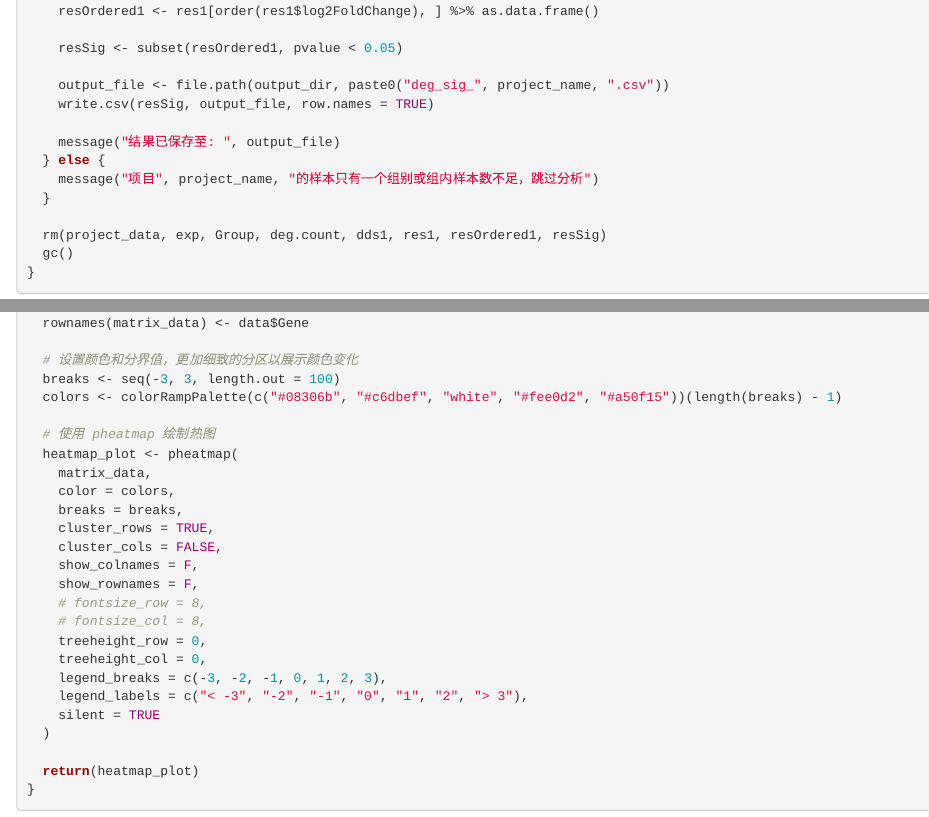
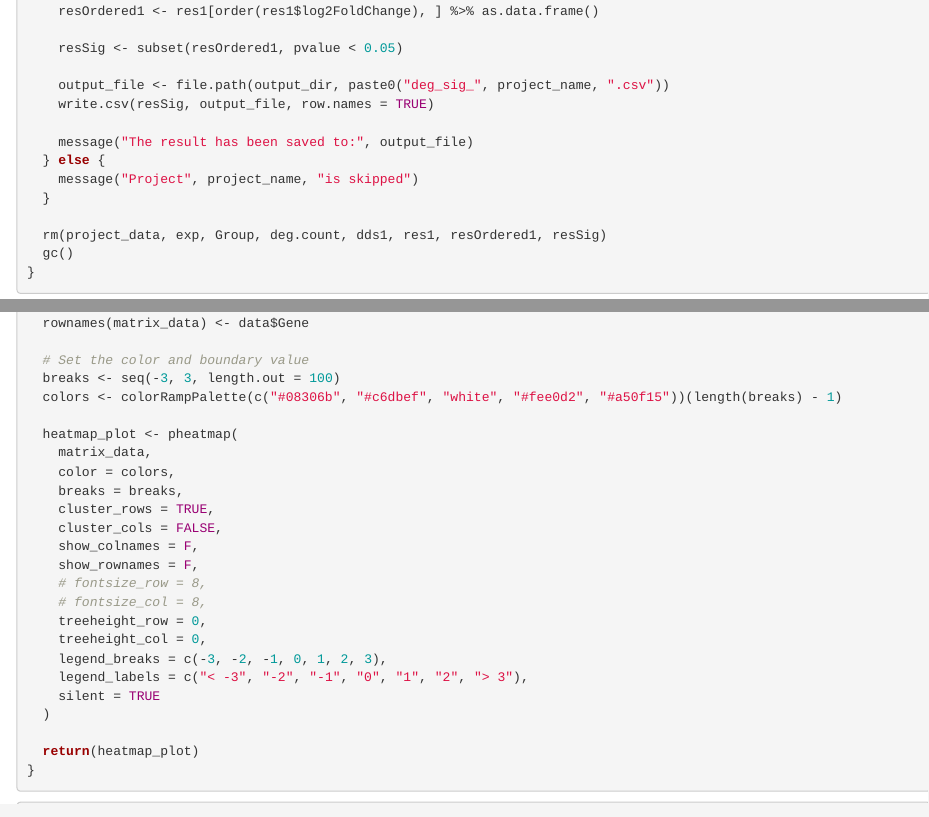
Before and after one commit to SYD0831/Pancancer-Anaysis-NPF, an R Markdown document (Code/Figure_1.Rmd): the page in a window 1100 px wide, from 870 px down, and a second part further down, joined at a grey line. Rendered offline with R 4.5, knitr and Pandoc, with nearby package versions; some code elsewhere in the file could not run offline.

Commit message:
Update Figure_1.Rmd
Upload Figure 1 code

```diff
--- a/Code/Figure_1.Rmd
+++ b/Code/Figure_1.Rmd
@@ -82,9 +82,9 @@ run_deg_analysis <- function(data, project_name, output_dir) {
     output_file <- file.path(output_dir, paste0("deg_sig_", project_name, ".csv"))
     write.csv(resSig, output_file, row.names = TRUE)
 
-    message("结果已保存至: ", output_file)
+    message("The result has been saved to:", output_file)
   } else {
-    message("项目", project_name, "的样本只有一个组别或组内样本数不足，跳过分析")
+    message("Project", project_name, "is skipped")
   }
 
   rm(project_data, exp, Group, deg.count, dds1, res1, resOrdered1, resSig)
@@ -202,11 +201,10 @@ plot_heatmap <- function(data, pathway_name) {
   matrix_data <- as.matrix(data[, !(names(data) %in% c("Pathway", "Gene"))])
   rownames(matrix_data) <- data$Gene
 
-  # 设置颜色和分界值，更加细致的分区以展示颜色变化
+  # Set the color and boundary value
   breaks <- seq(-3, 3, length.out = 100)
   colors <- colorRampPalette(c("#08306b", "#c6dbef", "white", "#fee0d2", "#a50f15"))(length(breaks) - 1)
 
-  # 使用 pheatmap 绘制热图
   heatmap_plot <- pheatmap(
     matrix_data,
     color = colors,
```
Also changed, not shown: Code/Figure_1.Rmd (5 more changed lines).
